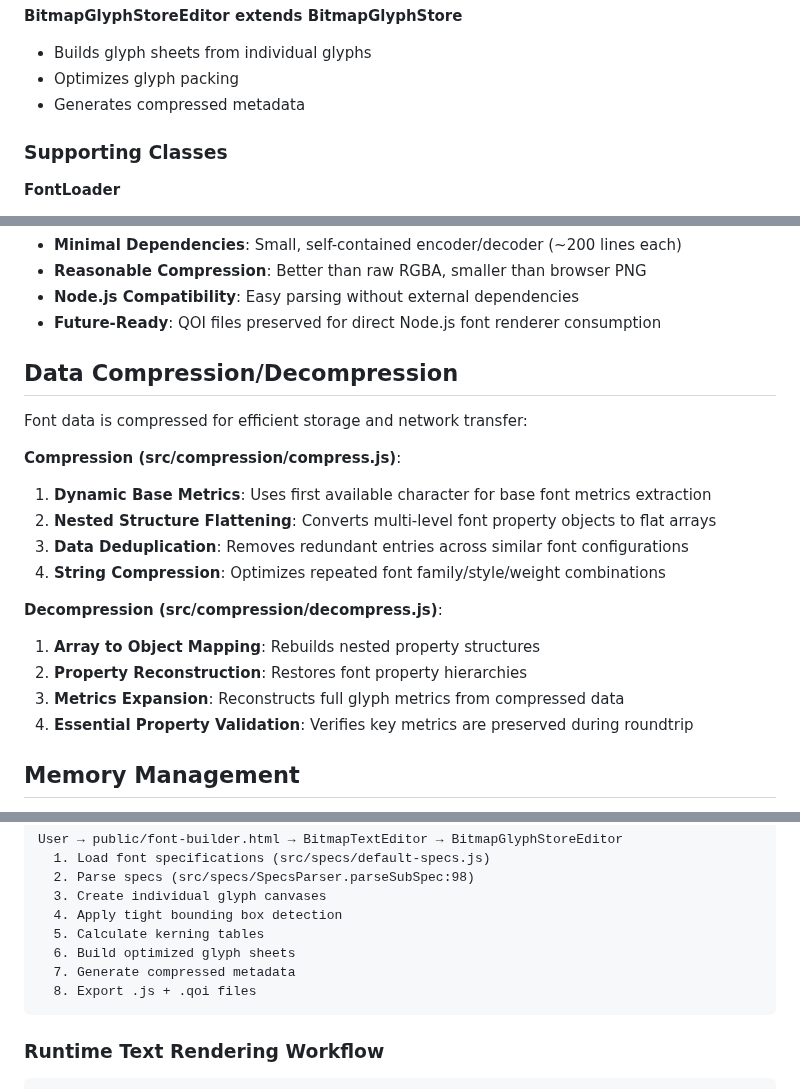
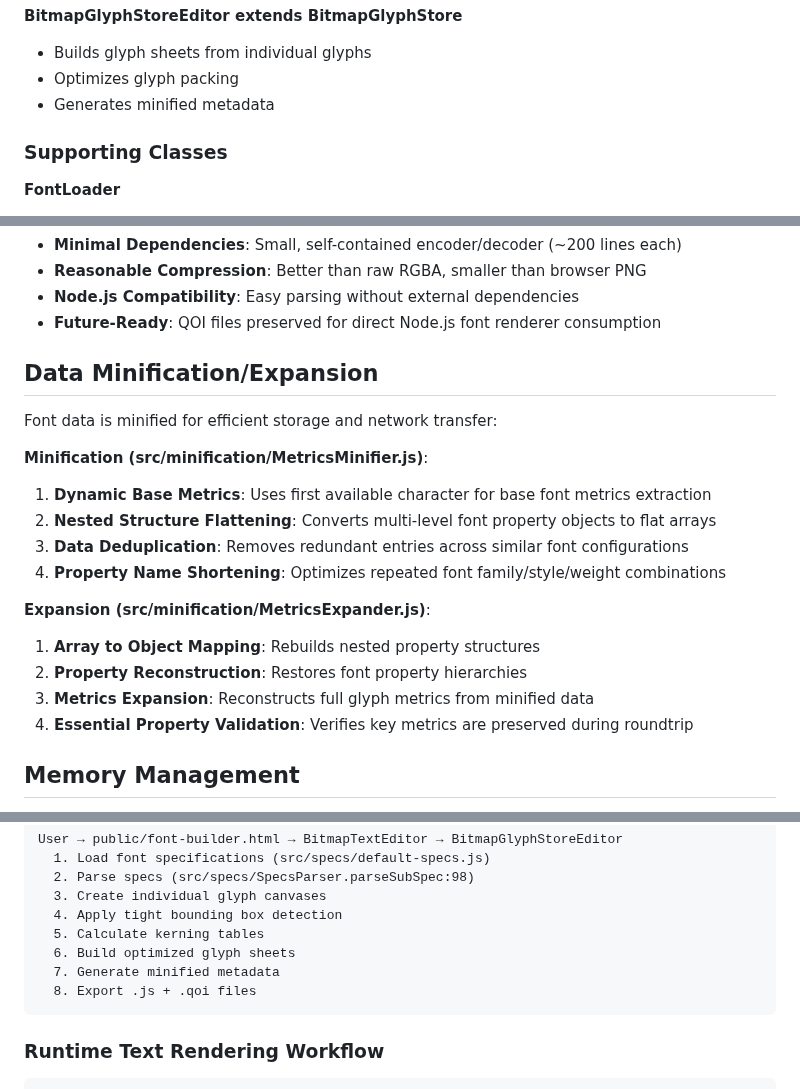
Before and after one commit to davidedc/BitmapText.js, a Markdown page: docs/ARCHITECTURE.md, 3 parts joined by grey strips. Drawn GitHub-style.

````diff
--- a/docs/ARCHITECTURE.md
+++ b/docs/ARCHITECTURE.md
@@ -78,7 +78,7 @@
   **BitmapGlyphStoreEditor extends BitmapGlyphStore**
   - Builds glyph sheets from individual glyphs
   - Optimizes glyph packing
-  - Generates compressed metadata
+  - Generates minified metadata
 
   ### Supporting Classes
 
@@ -199,20 +199,20 @@
   - **Node.js Compatibility**: Easy parsing without external dependencies
   - **Future-Ready**: QOI files preserved for direct Node.js font renderer consumption
 
-  ## Data Compression/Decompression
+  ## Data Minification/Expansion
 
-  Font data is compressed for efficient storage and network transfer:
+  Font data is minified for efficient storage and network transfer:
 
-  **Compression (src/compression/compress.js)**:
+  **Minification (src/minification/MetricsMinifier.js)**:
   1. **Dynamic Base Metrics**: Uses first available character for base font metrics extraction
   2. **Nested Structure Flattening**: Converts multi-level font property objects to flat arrays
   3. **Data Deduplication**: Removes redundant entries across similar font configurations
-  4. **String Compression**: Optimizes repeated font family/style/weight combinations
+  4. **Property Name Shortening**: Optimizes repeated font family/style/weight combinations
 
-  **Decompression (src/compression/decompress.js)**:
+  **Expansion (src/minification/MetricsExpander.js)**:
   1. **Array to Object Mapping**: Rebuilds nested property structures
   2. **Property Reconstruction**: Restores font property hierarchies
-  3. **Metrics Expansion**: Reconstructs full glyph metrics from compressed data
+  3. **Metrics Expansion**: Reconstructs full glyph metrics from minified data
   4. **Essential Property Validation**: Verifies key metrics are preserved during roundtrip
 
   ## Memory Management
@@ -244,7 +244,7 @@
     4. Apply tight bounding box detection
     5. Calculate kerning tables
     6. Build optimized glyph sheets
-    7. Generate compressed metadata
+    7. Generate minified metadata
     8. Export .js + .qoi files
   ```
 
````
Also changed, not shown: README.md (+2 -2 lines), scripts/README.md (+1 -1 lines).
